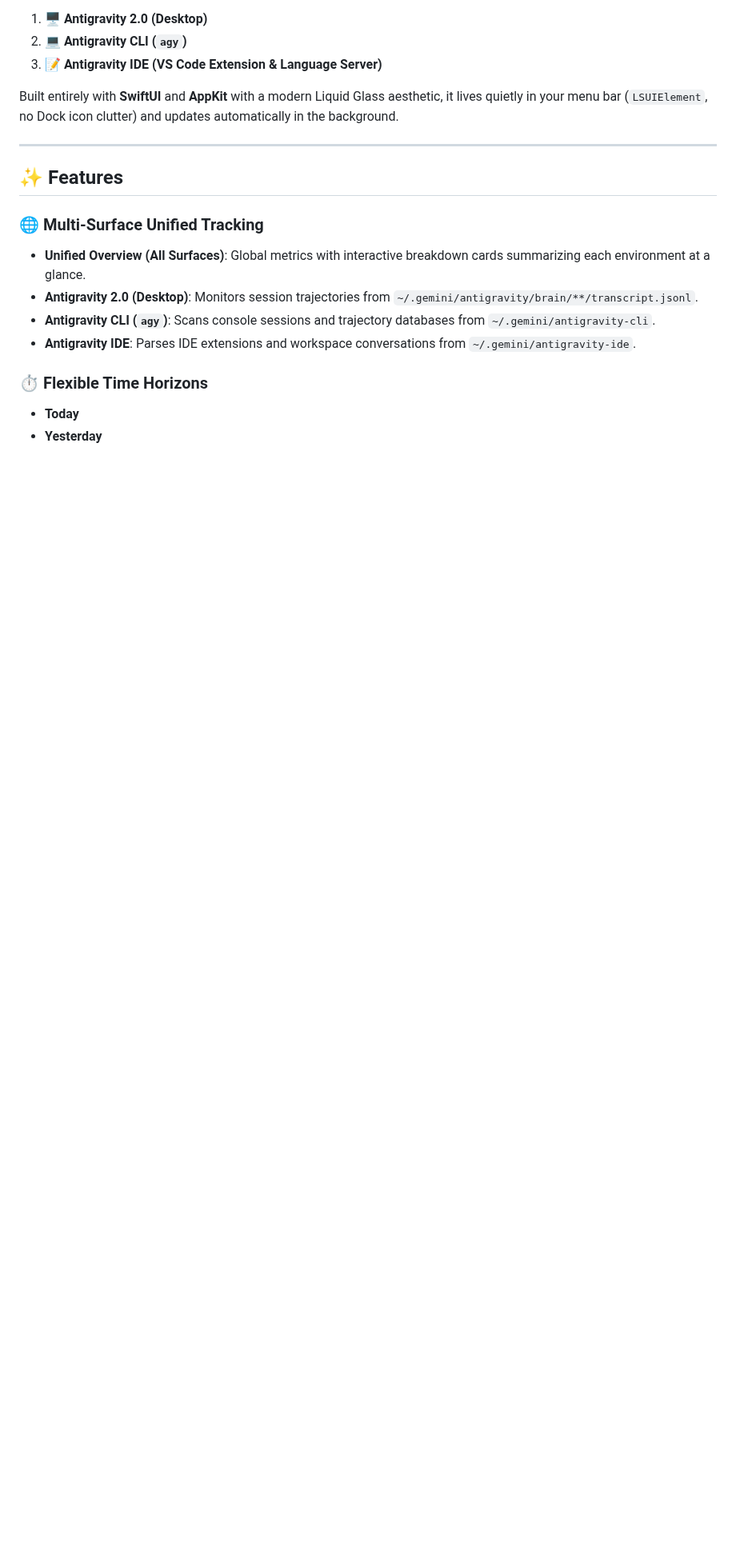
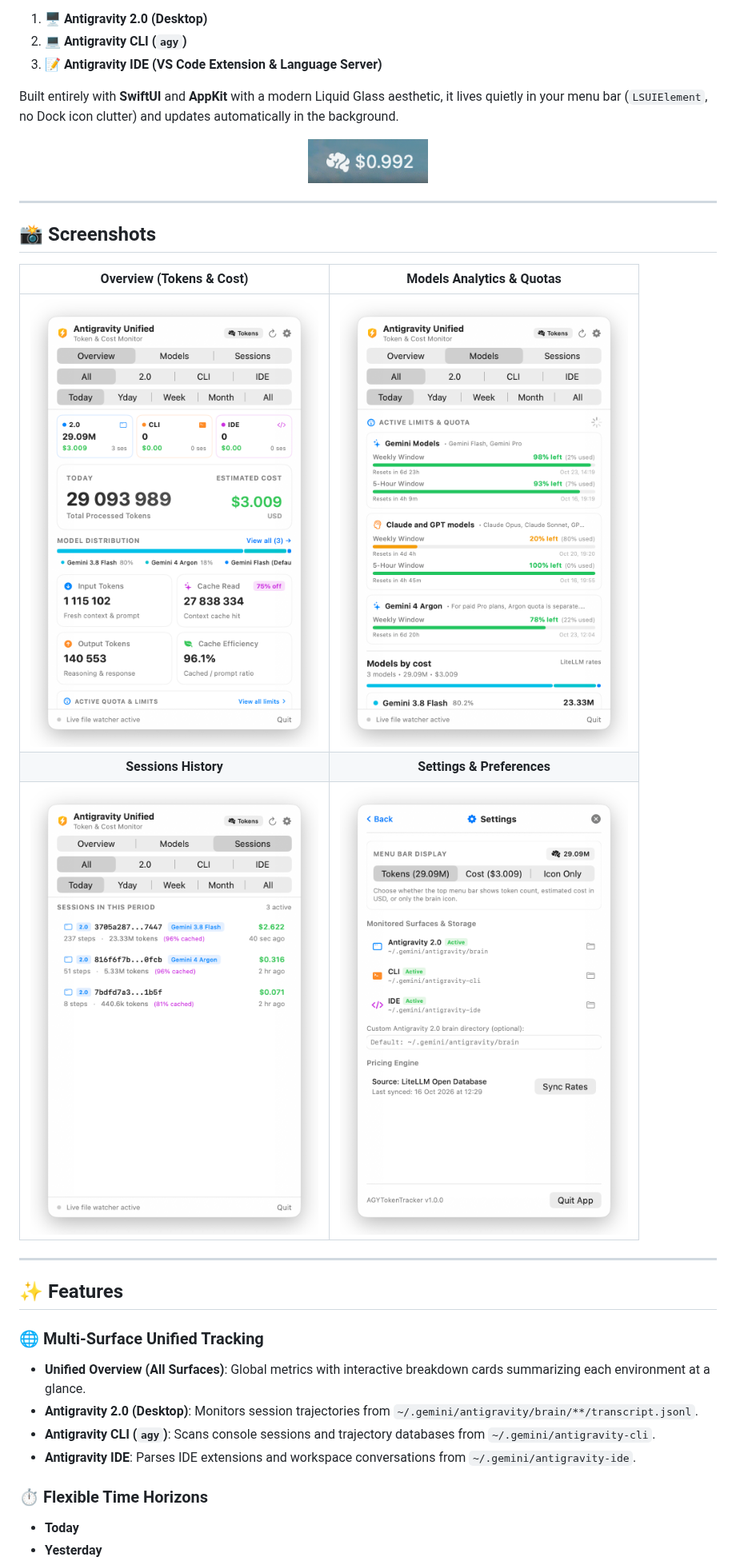
Before and after one commit to rsimenok/agy-token-tracker, a Markdown page: README.md, the part around the change. Shown at 80% size. Drawn GitHub-style; pictures changed too: assets/dashboard.png (added), assets/menubar_icon.png (added), assets/models.png (added); blank space fills up the shorter version.

Commit message:
docs: add interface screenshots and automated screenshot generator test

```diff
--- a/README.md
+++ b/README.md
@@ -11,6 +11,20 @@
 3. 📝 **Antigravity IDE (VS Code Extension & Language Server)**
 
 Built entirely with **SwiftUI** and **AppKit** with a modern Liquid Glass aesthetic, it lives quietly in your menu bar (`LSUIElement`, no Dock icon clutter) and updates automatically in the background.
+
+<p align="center">
+  <img src="assets/menubar_icon.png" width="150" alt="Menu Bar Item" />
+</p>
+
+---
+
+## 📸 Screenshots
+
+| Overview (Tokens & Cost) | Models Analytics & Quotas |
+| :---: | :---: |
+| <img src="assets/dashboard.png" width="370" alt="Overview Dashboard" /> | <img src="assets/models.png" width="370" alt="Models Analytics & Quotas" /> |
+| **Sessions History** | **Settings & Preferences** |
+| <img src="assets/sessions.png" width="370" alt="Sessions History" /> | <img src="assets/settings.png" width="370" alt="Settings Sheet" /> |
 
 ---
 
```
Also changed, not shown: 1 other file.
